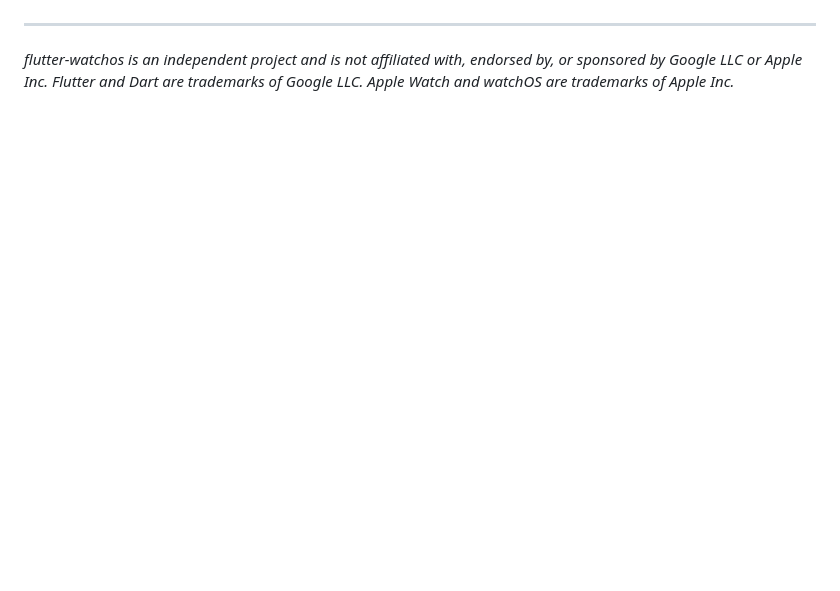
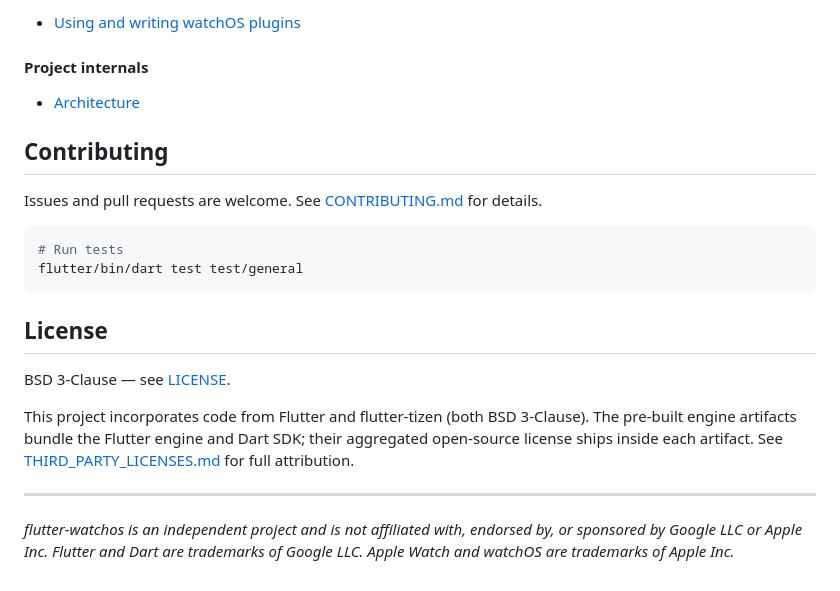
Before and after one commit to flutterwatch/flutter-watchos, a Markdown page: README.md, the part around one of its changes. GitHub-like rendering; blank space fills up the shorter version.

````diff
--- a/README.md
+++ b/README.md
@@ -101,7 +141,24 @@ open-source license file ships inside each artifact.
+- [Using and writing watchOS plugins](doc/plugins.md)
+
+#### Project internals
+
+- [Architecture](doc/architecture.md)
+
+## Contributing
+
+Issues and pull requests are welcome. See [CONTRIBUTING.md](CONTRIBUTING.md) for details.
+
+```sh
+# Run tests
+flutter/bin/dart test test/general
+```
+
+## License
+
+BSD 3-Clause — see [LICENSE](LICENSE).
+
+This project incorporates code from Flutter and flutter-tizen (both BSD 3-Clause). The pre-built engine artifacts bundle the Flutter engine and Dart SDK; their aggregated open-source license ships inside each artifact. See [THIRD_PARTY_LICENSES.md](THIRD_PARTY_LICENSES.md) for full attribution.
 
 ---
 
-_flutter-watchos is an independent project and is not affiliated with,
-endorsed by, or sponsored by Google LLC or Apple Inc. Flutter and Dart are
-trademarks of Google LLC. Apple Watch and watchOS are trademarks of
-Apple Inc._
+_flutter-watchos is an independent project and is not affiliated with, endorsed by, or sponsored by Google LLC or Apple Inc. Flutter and Dart are trademarks of Google LLC. Apple Watch and watchOS are trademarks of Apple Inc._
````
Also changed, not shown: other parts of README.md (+116 -76 lines).
